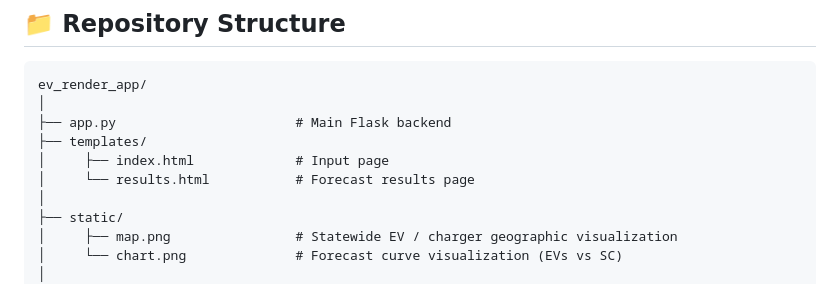
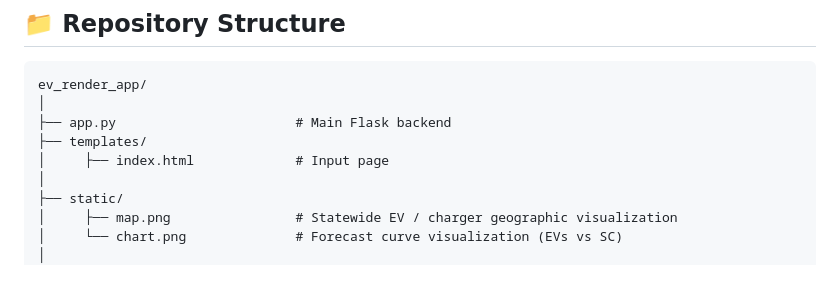
Before and after one commit to judyc4986/ev_render_app, a Markdown page: README.md, the part around the change. GitHub-like rendering.

```diff
--- a/README.md
+++ b/README.md
@@ -75,7 +75,6 @@ ev_render_app/
 ├── app.py                       # Main Flask backend
 ├── templates/
 │     ├── index.html             # Input page
-│     └── results.html           # Forecast results page
 │
 ├── static/
 │     ├── map.png                # Statewide EV / charger geographic visualization
```
